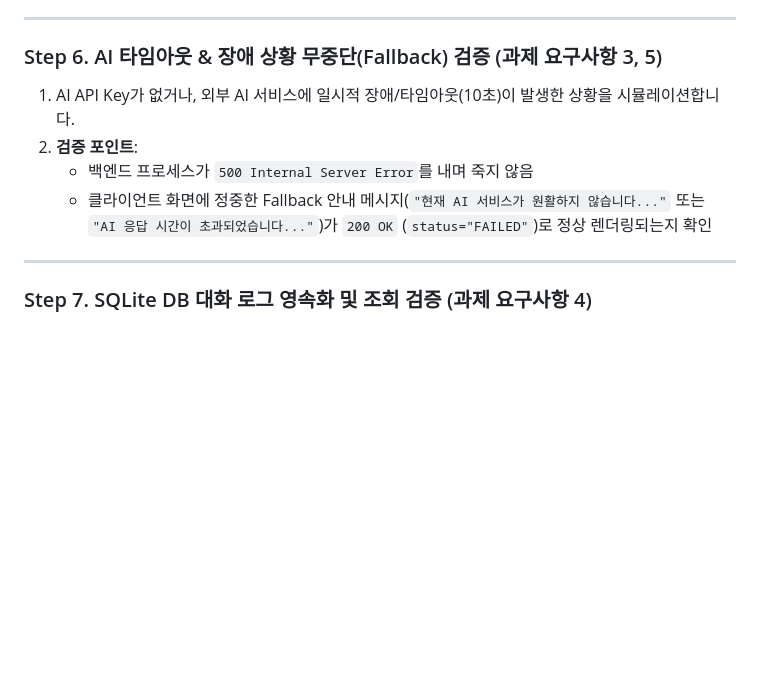
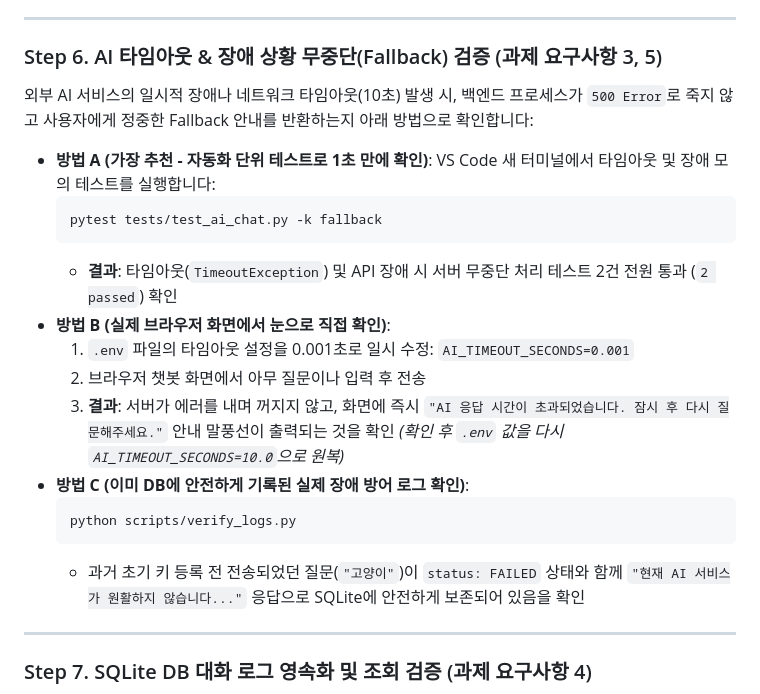
Before and after one commit to jha21vvv/codyssey-b7-1, a Markdown page: README.md, the part around the change. Drawn GitHub-style; blank space fills up the shorter version.

Commit message:
docs: Step 6 장애/타임아웃 Fallback 검증 방법을 3가지 구체적 시나리오로 명확화

````diff
--- a/README.md
+++ b/README.md
@@ -557,10 +557,24 @@ pytest -v
 ---
 
 ### Step 6. AI 타임아웃 & 장애 상황 무중단(Fallback) 검증 (과제 요구사항 3, 5)
-1. AI API Key가 없거나, 외부 AI 서비스에 일시적 장애/타임아웃(10초)이 발생한 상황을 시뮬레이션합니다.
-2. **검증 포인트**:
-   - 백엔드 프로세스가 `500 Internal Server Error`를 내며 죽지 않음
-   - 클라이언트 화면에 정중한 Fallback 안내 메시지(`"현재 AI 서비스가 원활하지 않습니다..."` 또는 `"AI 응답 시간이 초과되었습니다..."`)가 `200 OK` (`status="FAILED"`)로 정상 렌더링되는지 확인
+외부 AI 서비스의 일시적 장애나 네트워크 타임아웃(10초) 발생 시, 백엔드 프로세스가 `500 Error`로 죽지 않고 사용자에게 정중한 Fallback 안내를 반환하는지 아래 방법으로 확인합니다:
+
+* **방법 A (가장 추천 - 자동화 단위 테스트로 1초 만에 확인)**:
+  VS Code 새 터미널에서 타임아웃 및 장애 모의 테스트를 실행합니다:
+  ```bash
+  pytest tests/test_ai_chat.py -k fallback
+  ```
+  * **결과**: 타임아웃(`TimeoutException`) 및 API 장애 시 서버 무중단 처리 테스트 2건 전원 통과 (`2 passed`) 확인
+* **방법 B (실제 브라우저 화면에서 눈으로 직접 확인)**:
+  1. `.env` 파일의 타임아웃 설정을 0.001초로 일시 수정: `AI_TIMEOUT_SECONDS=0.001`
+  2. 브라우저 챗봇 화면에서 아무 질문이나 입력 후 전송
+  3. **결과**: 서버가 에러를 내며 꺼지지 않고, 화면에 즉시 `"AI 응답 시간이 초과되었습니다. 잠시 후 다시 질문해주세요."` 안내 말풍선이 출력되는 것을 확인
+  *(확인 후 `.env` 값을 다시 `AI_TIMEOUT_SECONDS=10.0`으로 원복)*
+* **방법 C (이미 DB에 안전하게 기록된 실제 장애 방어 로그 확인)**:
+  ```bash
+  python scripts/verify_logs.py
+  ```
+  * 과거 초기 키 등록 전 전송되었던 질문(`"고양이"`)이 `status: FAILED` 상태와 함께 `"현재 AI 서비스가 원활하지 않습니다..."` 응답으로 SQLite에 안전하게 보존되어 있음을 확인
 
 ---
 
````
